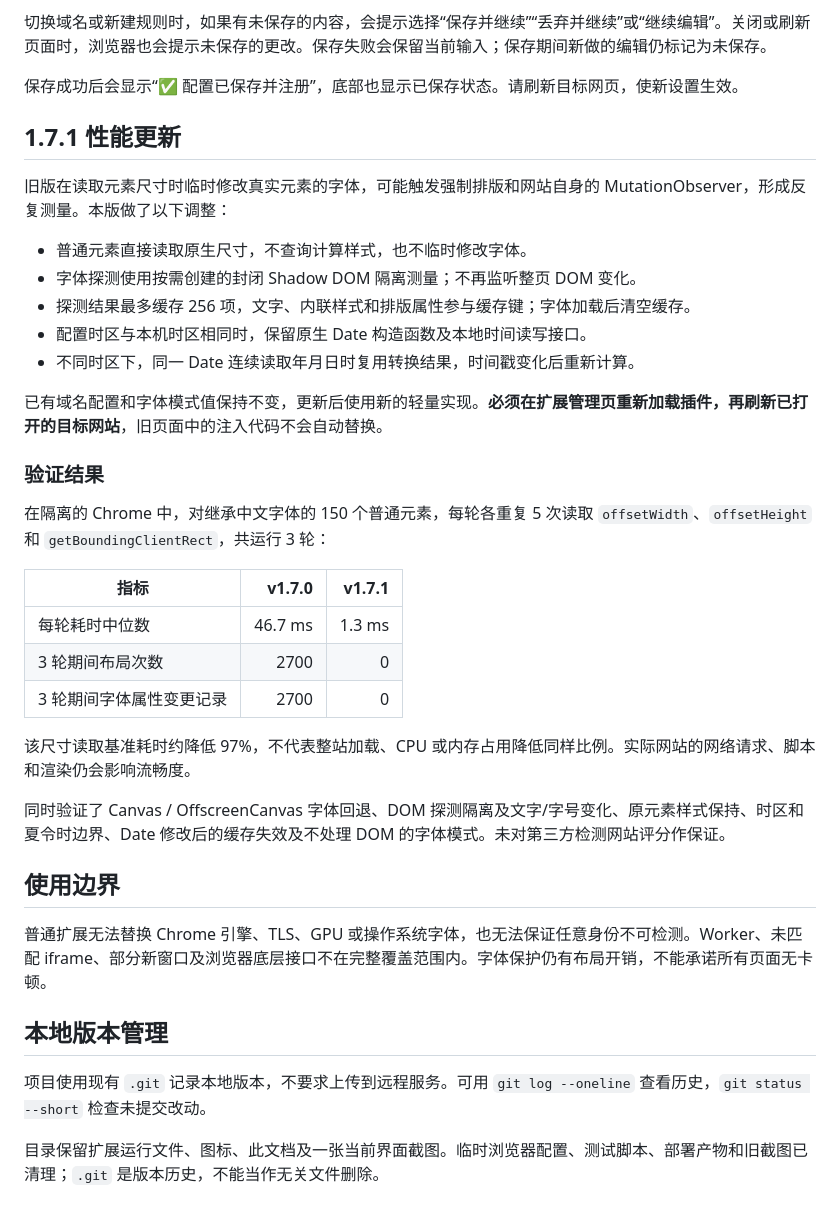
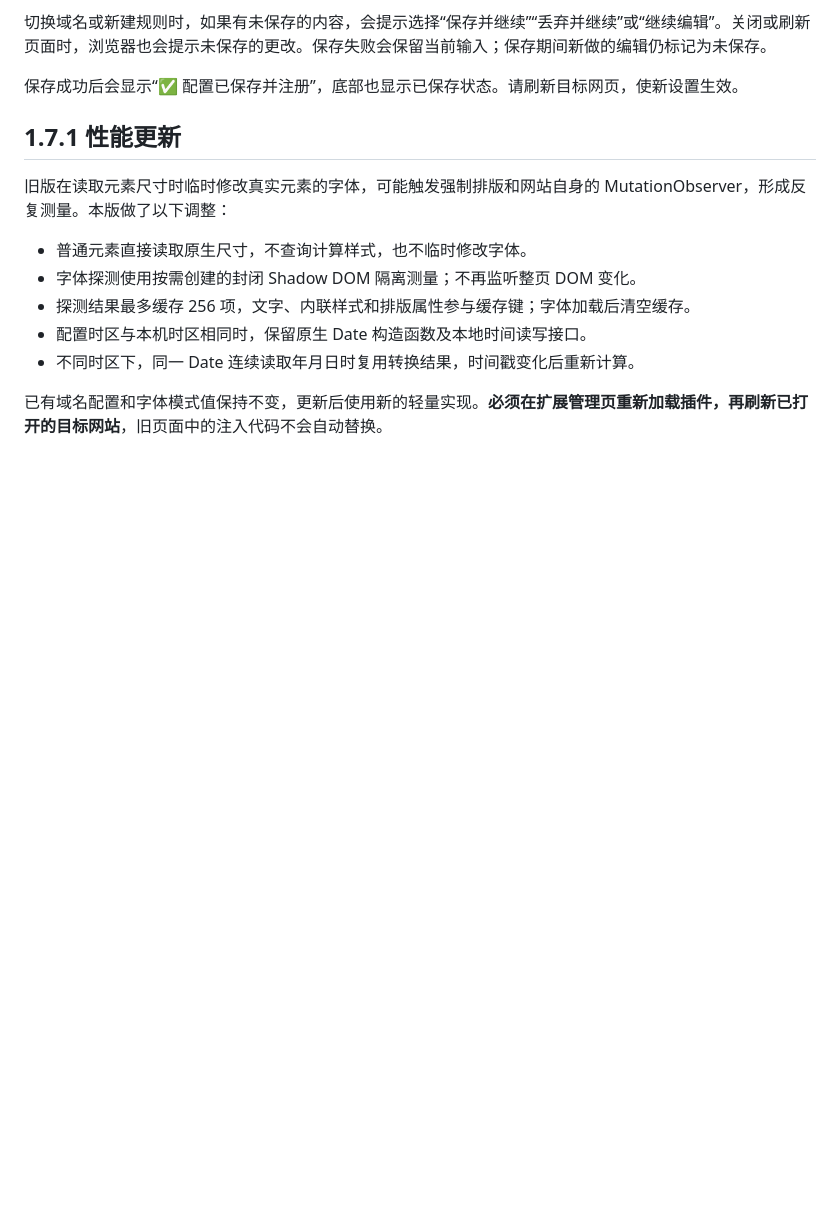
Before and after one commit to TheGreat2019/fake-finger, a Markdown page: README.md, the part around one of its changes. Rendered like a GitHub page; blank space fills up the shorter version.

Commit message:
修改readme

```diff
--- a/README.md
+++ b/README.md
@@ -115,27 +115,3 @@ Cookie 清理可能影响同一可注册主域的其他子站。子域名和端
 - 不同时区下，同一 Date 连续读取年月日时复用转换结果，时间戳变化后重新计算。
 
 已有域名配置和字体模式值保持不变，更新后使用新的轻量实现。**必须在扩展管理页重新加载插件，再刷新已打开的目标网站**，旧页面中的注入代码不会自动替换。
-
-### 验证结果
-
-在隔离的 Chrome 中，对继承中文字体的 150 个普通元素，每轮各重复 5 次读取 `offsetWidth`、`offsetHeight` 和 `getBoundingClientRect`，共运行 3 轮：
-
-| 指标 | v1.7.0 | v1.7.1 |
-| --- | ---: | ---: |
-| 每轮耗时中位数 | 46.7 ms | 1.3 ms |
-| 3 轮期间布局次数 | 2700 | 0 |
-| 3 轮期间字体属性变更记录 | 2700 | 0 |
-
-该尺寸读取基准耗时约降低 97%，不代表整站加载、CPU 或内存占用降低同样比例。实际网站的网络请求、脚本和渲染仍会影响流畅度。
-
-同时验证了 Canvas / OffscreenCanvas 字体回退、DOM 探测隔离及文字/字号变化、原元素样式保持、时区和夏令时边界、Date 修改后的缓存失效及不处理 DOM 的字体模式。未对第三方检测网站评分作保证。
-
-## 使用边界
-
-普通扩展无法替换 Chrome 引擎、TLS、GPU 或操作系统字体，也无法保证任意身份不可检测。Worker、未匹配 iframe、部分新窗口及浏览器底层接口不在完整覆盖范围内。字体保护仍有布局开销，不能承诺所有页面无卡顿。
-
-## 本地版本管理
-
-项目使用现有 `.git` 记录本地版本，不要求上传到远程服务。可用 `git log --oneline` 查看历史，`git status --short` 检查未提交改动。
-
-目录保留扩展运行文件、图标、此文档及一张当前界面截图。临时浏览器配置、测试脚本、部署产物和旧截图已清理；`.git` 是版本历史，不能当作无关文件删除。
```
Also changed, not shown: other parts of README.md (+1 -1 lines), assets/image.png (added).
